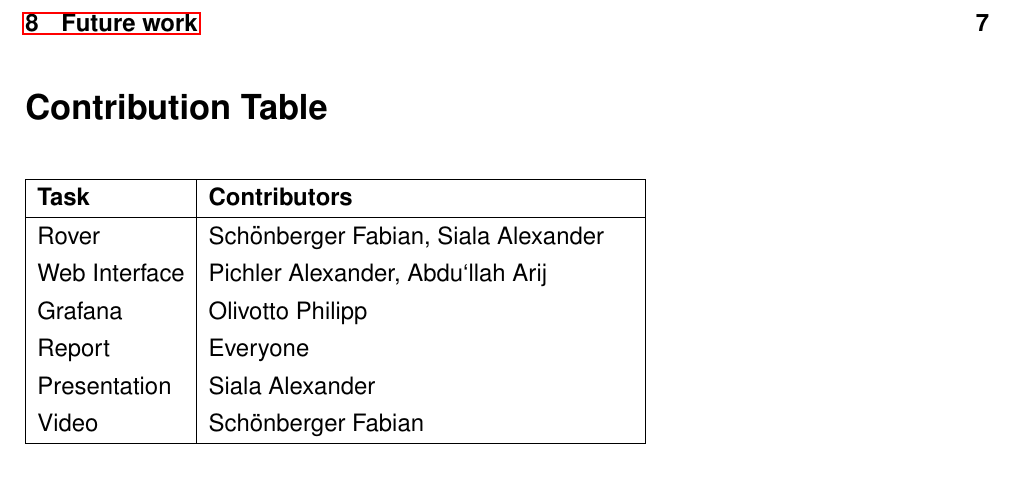
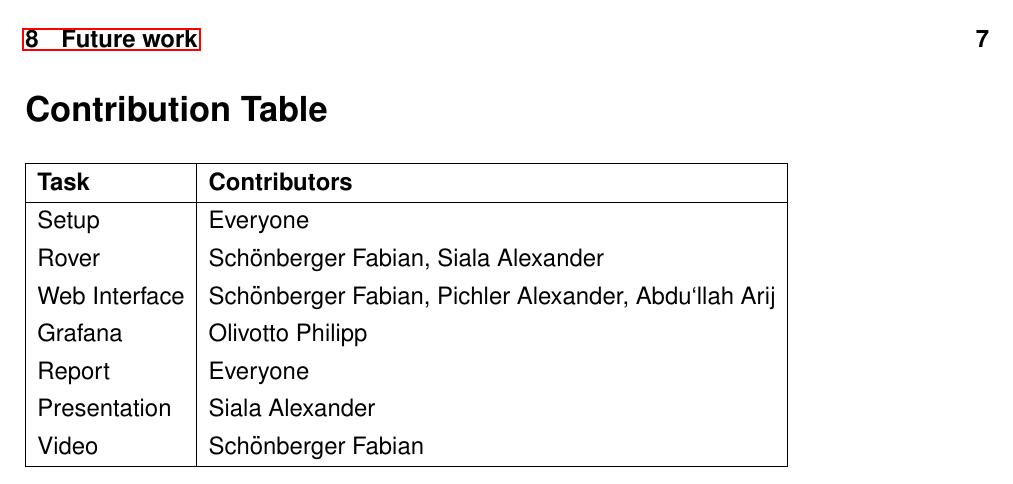
Before and after one commit to FabianSchoenberger/PiRover, a LaTeX document (report/src/main.tex): part of page 1 of 7, cut so that both start at the same text. Compiled offline with pdfLaTeX.

Commit message:
add setup to and shift contribution table, add myself to web interface

```diff
--- a/report/src/main.tex
+++ b/report/src/main.tex
@@ -31,21 +31,24 @@
     \maketitle
     \tableofcontents
 
+    \vspace{-0.25cm}
     \section*{Contribution Table}
+    \vspace{-0.3cm}
     \begin{flushleft}
         \begin{minipage}{0.6\textwidth}
             \begin{table}[H]
                 \centering
                 \renewcommand{\arraystretch}{1.3}
-                \begin{tabular}{|l|p{7.5cm}|}
+                \begin{tabular}{|l|p{10cm}|}
                     \hline
                     \textbf{Task} & \textbf{Contributors} \\
                     \hline
+                    Setup & Everyone \\
                     Rover & Schönberger Fabian, Siala Alexander \\
-                    Web Interface & Pichler Alexander, Abdu`llah Arij  \\
+                    Web Interface & Schönberger Fabian, Pichler Alexander, Abdu`llah Arij  \\
                     Grafana & Olivotto Philipp \\
                     Report & Everyone \\
-                    Presentation &  Siala Alexander \\
+                    Presentation & Siala Alexander \\
                     Video & Schönberger Fabian \\
                     \hline
                 \end{tabular}\label{tab:table}
```
